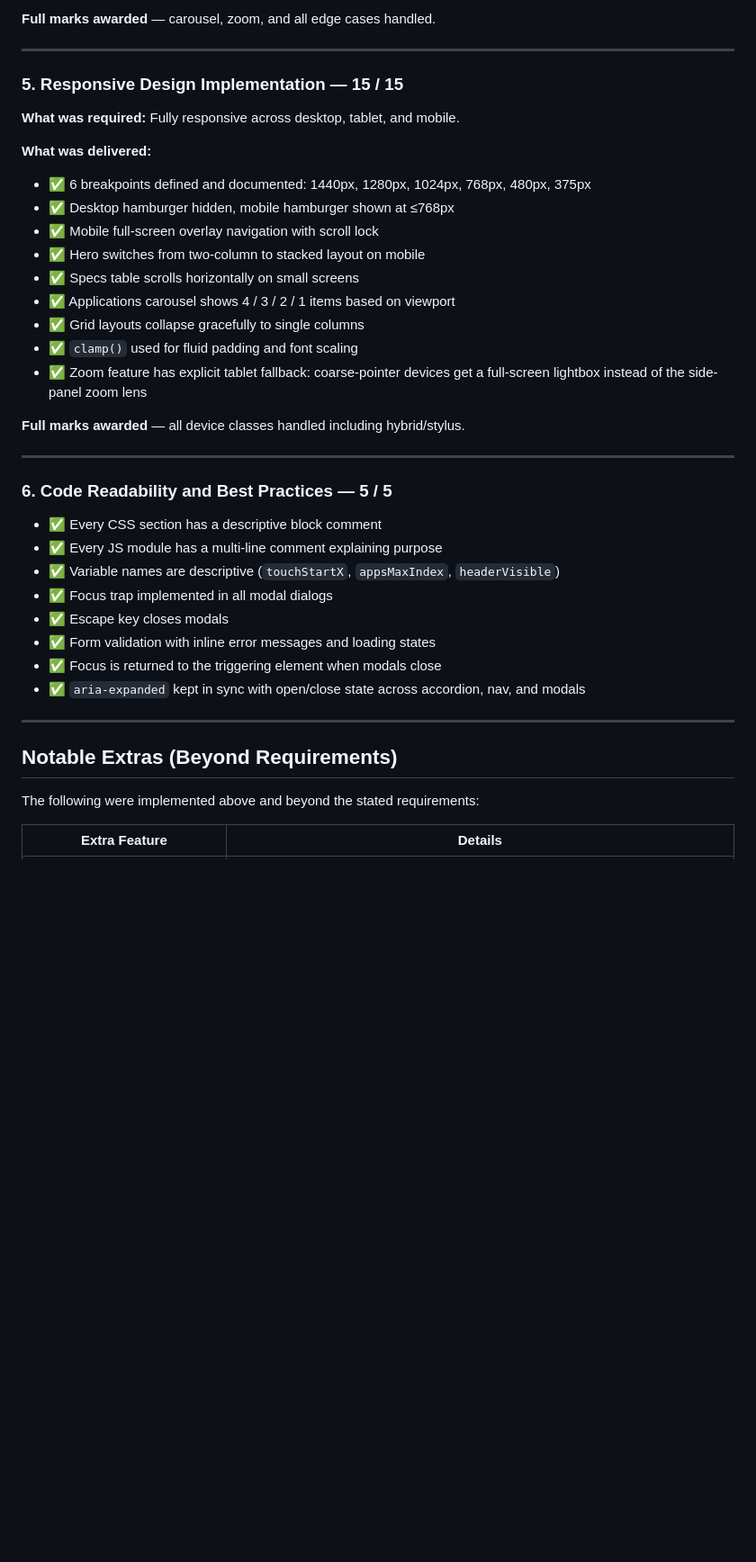
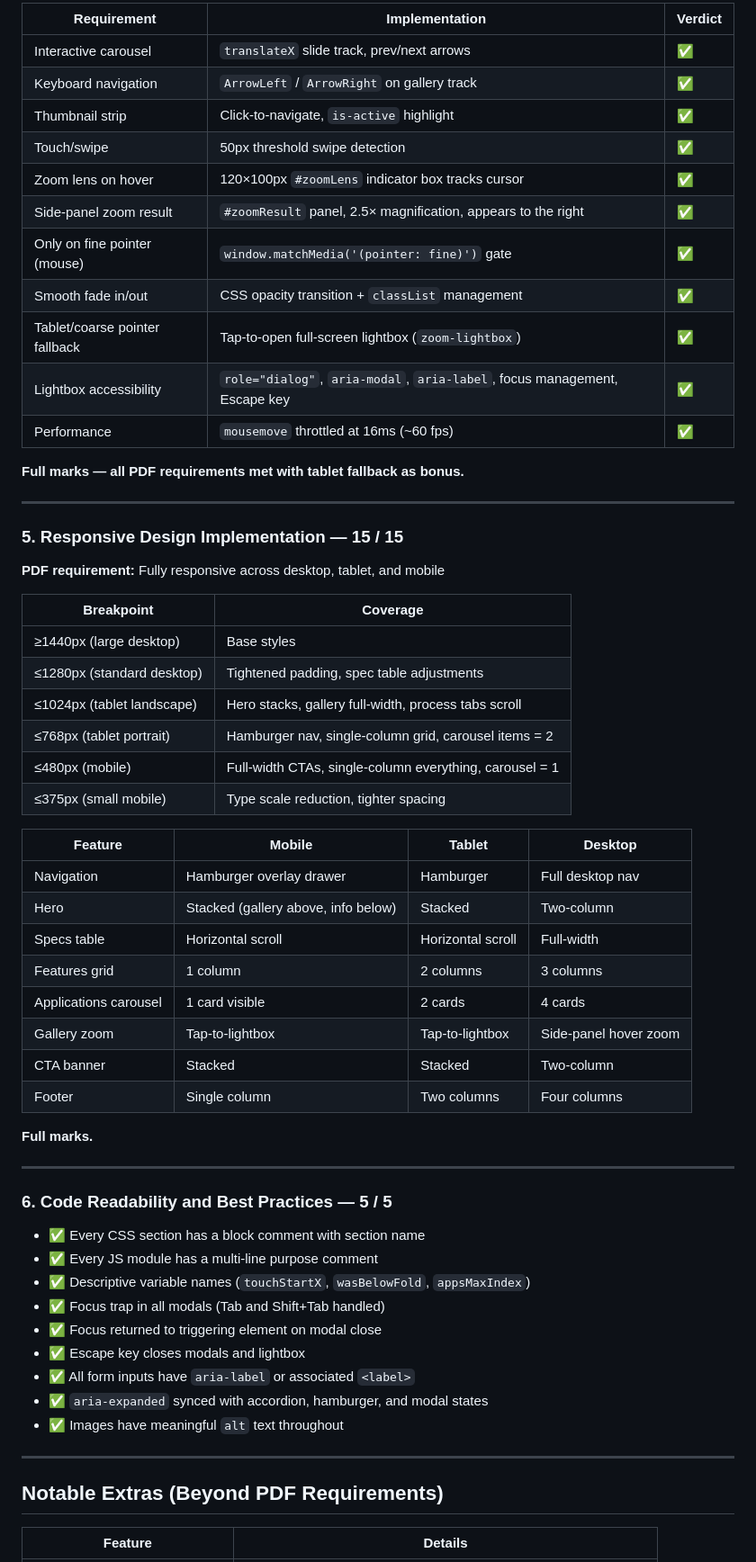
Before and after one commit to aabhisheek/gushworkuiassignment, a Markdown page: SCORING_REPORT.md, the part around one of its changes. Shown at 90% size. Drawn GitHub-style; blank space fills up the shorter version.

```diff
--- a/SCORING_REPORT.md
+++ b/SCORING_REPORT.md
@@ -101,43 +134,65 @@
 
-**Full marks awarded** — carousel, zoom, and all edge cases handled.
+| Requirement | Implementation | Verdict |
+|---|---|---|
+| Interactive carousel | `translateX` slide track, prev/next arrows | ✅ |
+| Keyboard navigation | `ArrowLeft` / `ArrowRight` on gallery track | ✅ |
+| Thumbnail strip | Click-to-navigate, `is-active` highlight | ✅ |
+| Touch/swipe | 50px threshold swipe detection | ✅ |
+| Zoom lens on hover | 120×100px `#zoomLens` indicator box tracks cursor | ✅ |
+| Side-panel zoom result | `#zoomResult` panel, 2.5× magnification, appears to the right | ✅ |
+| Only on fine pointer (mouse) | `window.matchMedia('(pointer: fine)')` gate | ✅ |
+| Smooth fade in/out | CSS opacity transition + `classList` management | ✅ |
+| Tablet/coarse pointer fallback | Tap-to-open full-screen lightbox (`zoom-lightbox`) | ✅ |
+| Lightbox accessibility | `role="dialog"`, `aria-modal`, `aria-label`, focus management, Escape key | ✅ |
+| Performance | `mousemove` throttled at 16ms (~60 fps) | ✅ |
+
+**Full marks — all PDF requirements met with tablet fallback as bonus.**
 
 ---
 
 ### 5. Responsive Design Implementation — 15 / 15
 
-**What was required:** Fully responsive across desktop, tablet, and mobile.
+**PDF requirement:** Fully responsive across desktop, tablet, and mobile
 
-**What was delivered:**
-- ✅ 6 breakpoints defined and documented: 1440px, 1280px, 1024px, 768px, 480px, 375px
-- ✅ Desktop hamburger hidden, mobile hamburger shown at ≤768px
-- ✅ Mobile full-screen overlay navigation with scroll lock
-- ✅ Hero switches from two-column to stacked layout on mobile
-- ✅ Specs table scrolls horizontally on small screens
-- ✅ Applications carousel shows 4 / 3 / 2 / 1 items based on viewport
-- ✅ Grid layouts collapse gracefully to single columns
-- ✅ `clamp()` used for fluid padding and font scaling
-- ✅ Zoom feature has explicit tablet fallback: coarse-pointer devices get a full-screen lightbox instead of the side-panel zoom lens
+| Breakpoint | Coverage |
+|---|---|
+| ≥1440px (large desktop) | Base styles |
+| ≤1280px (standard desktop) | Tightened padding, spec table adjustments |
+| ≤1024px (tablet landscape) | Hero stacks, gallery full-width, process tabs scroll |
+| ≤768px (tablet portrait) | Hamburger nav, single-column grid, carousel items = 2 |
+| ≤480px (mobile) | Full-width CTAs, single-column everything, carousel = 1 |
+| ≤375px (small mobile) | Type scale reduction, tighter spacing |
 
-**Full marks awarded** — all device classes handled including hybrid/stylus.
+| Feature | Mobile | Tablet | Desktop |
+|---|---|---|---|
+| Navigation | Hamburger overlay drawer | Hamburger | Full desktop nav |
+| Hero | Stacked (gallery above, info below) | Stacked | Two-column |
+| Specs table | Horizontal scroll | Horizontal scroll | Full-width |
+| Features grid | 1 column | 2 columns | 3 columns |
+| Applications carousel | 1 card visible | 2 cards | 4 cards |
+| Gallery zoom | Tap-to-lightbox | Tap-to-lightbox | Side-panel hover zoom |
+| CTA banner | Stacked | Stacked | Two-column |
+| Footer | Single column | Two columns | Four columns |
+
+**Full marks.**
 
 ---
 
 ### 6. Code Readability and Best Practices — 5 / 5
 
-- ✅ Every CSS section has a descriptive block comment
-- ✅ Every JS module has a multi-line comment explaining purpose
-- ✅ Variable names are descriptive (`touchStartX`, `appsMaxIndex`, `headerVisible`)
-- ✅ Focus trap implemented in all modal dialogs
-- ✅ Escape key closes modals
-- ✅ Form validation with inline error messages and loading states
-- ✅ Focus is returned to the triggering element when modals close
-- ✅ `aria-expanded` kept in sync with open/close state across accordion, nav, and modals
+- ✅ Every CSS section has a block comment with section name
+- ✅ Every JS module has a multi-line purpose comment
+- ✅ Descriptive variable names (`touchStartX`, `wasBelowFold`, `appsMaxIndex`)
+- ✅ Focus trap in all modals (Tab and Shift+Tab handled)
+- ✅ Focus returned to triggering element on modal close
+- ✅ Escape key closes modals and lightbox
+- ✅ All form inputs have `aria-label` or associated `<label>`
+- ✅ `aria-expanded` synced with accordion, hamburger, and modal states
+- ✅ Images have meaningful `alt` text throughout
 
 ---
 
-## Notable Extras (Beyond Requirements)
+## Notable Extras (Beyond PDF Requirements)
 
-The following were implemented above and beyond the stated requirements:
-
-| Extra Feature | Details |
+| Feature | Details |
 |---|---|
```
Also changed, not shown: other parts of SCORING_REPORT.md (+122 -84 lines).
